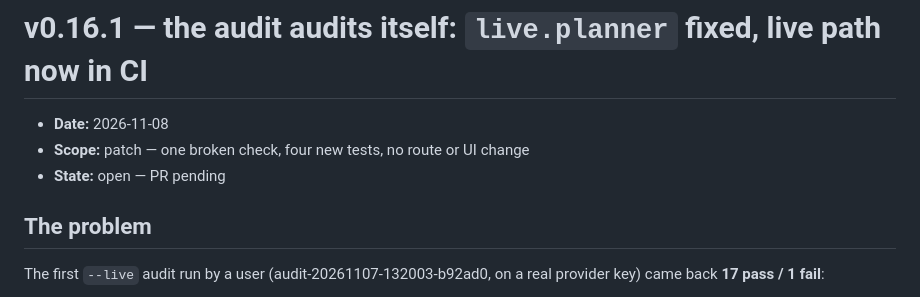
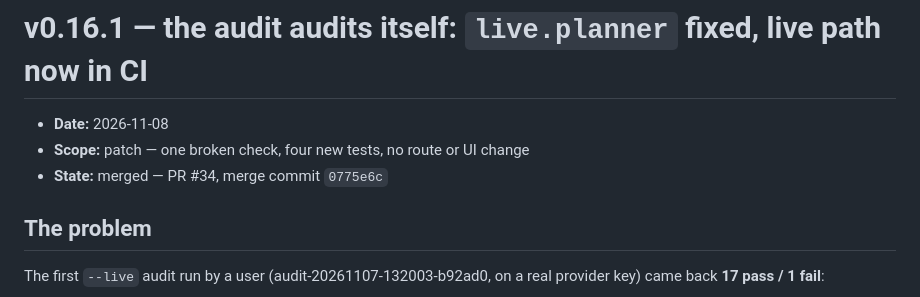
Before and after one commit to AlirezaKar/Agetnic-Orchestration-Sandbox, a Markdown page: logs/changelog/v0.16.1.md, the part around the change. Drawn GitHub-style.

```diff
--- a/logs/changelog/v0.16.1.md
+++ b/logs/changelog/v0.16.1.md
@@ -2,7 +2,7 @@
 
 - **Date:** 2026-11-08
 - **Scope:** patch — one broken check, four new tests, no route or UI change
-- **State:** open — PR pending
+- **State:** merged — PR #34, merge commit `0775e6c`
 
 ## The problem
 
```
Also changed, not shown: logs/changelog/README.md (+1 -1 lines).
